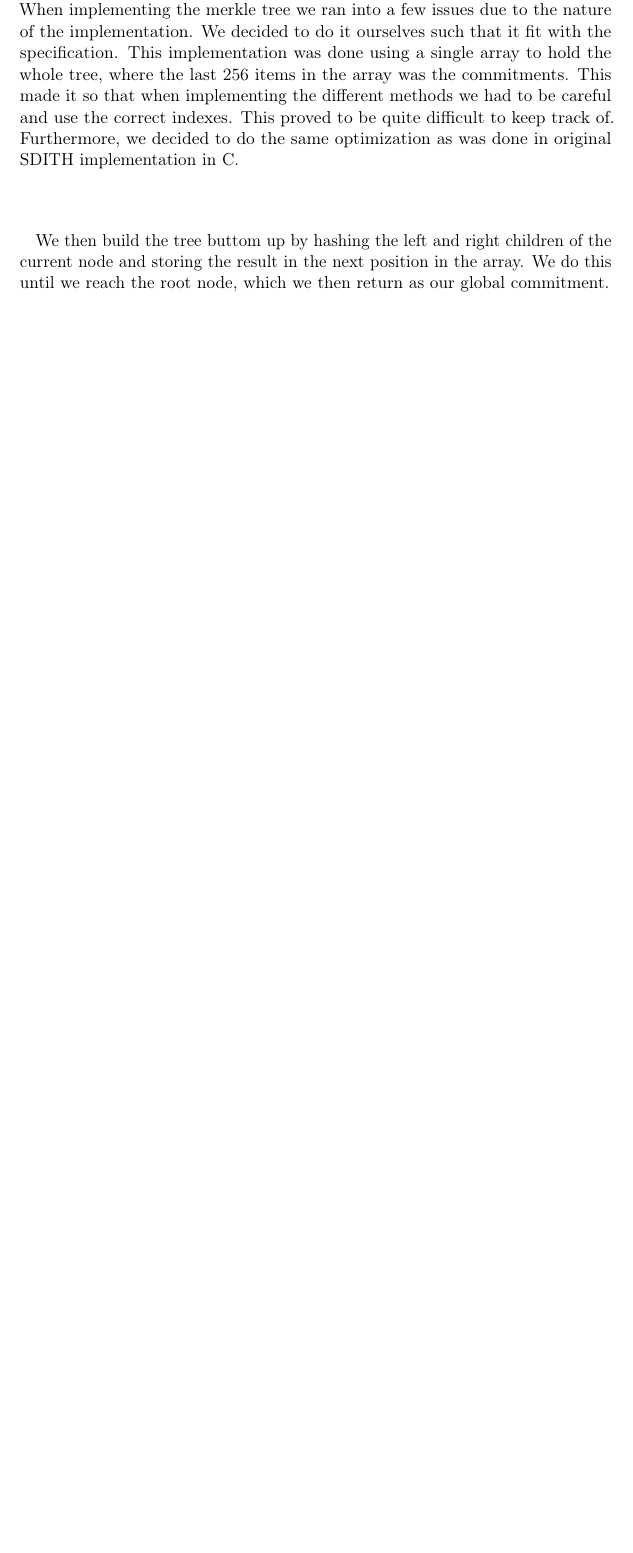
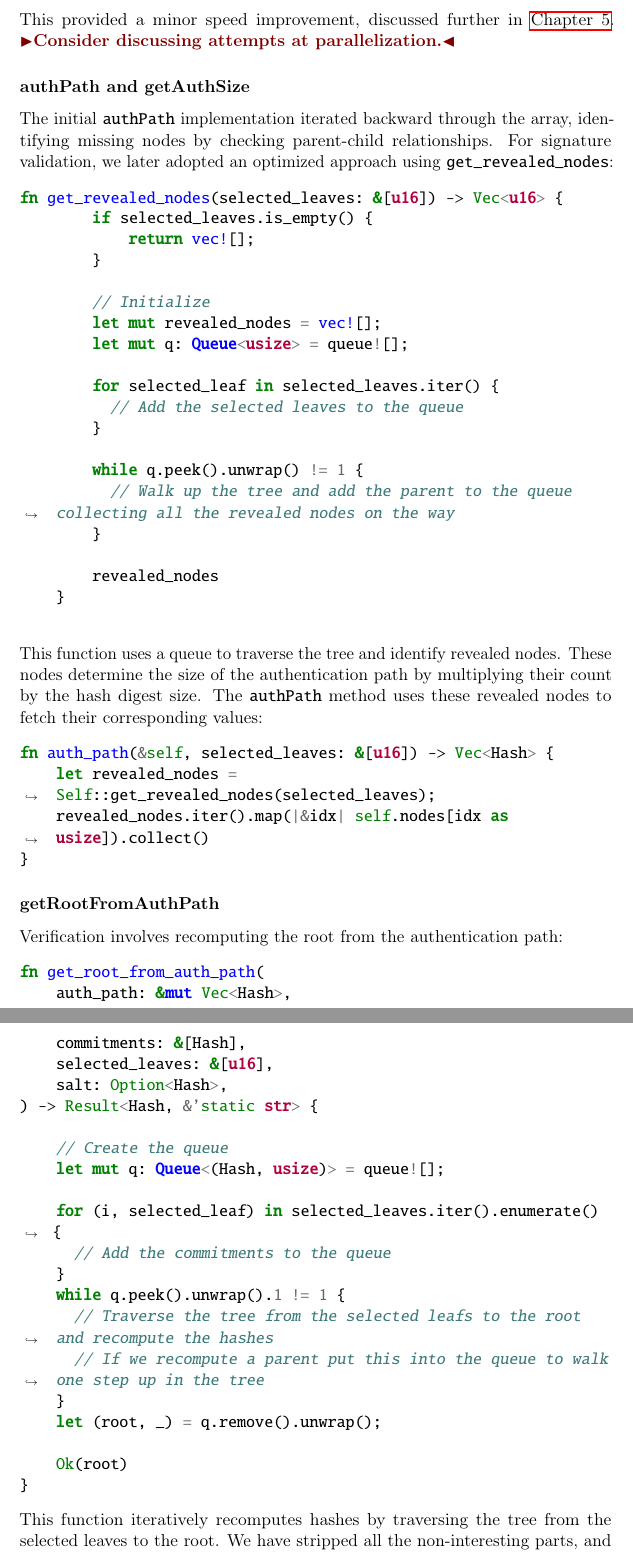
Before and after one commit to Mactherobot/sdith-rust, a LaTeX thesis (project/template.tex): part of page 67 of 82 before the commit and two parts of pages 68 and 69 of 84 after it, the two joined at a grey line, cut at the place of the change, the shorter picture padded with empty space. Compiled offline with pdfLaTeX.

Commit message:
Add section on merkle tree

```diff
--- a/project/template.tex
+++ b/project/template.tex
@@ -2037,13 +2037,3 @@ To be able to commit to shares we use the hasher that we just defined. The commi
 \end{itemize}
 We only create simple tests for this functionality as we rely on a hashing crate. We just test that the output of the function is the same base on the same input. And that if given a different salt the output is not the same.
 
-\subsubsection{Merkle Tree impl}\label{sub:merkle_tree_impl}
-\todo{When the specification is written write up the beginning for this.}
-When implementing the merkle tree we ran into a few issues due to the nature of the implementation. We decided to do it ourselves such that it fit with the specification.
-This implementation was done using a single array to hold the whole tree, where the last 256 items in the array was the commitments. This made it so that when implementing the different methods we had to be careful and use the correct indexes. This proved to be quite difficult to keep track of. Furthermore, we decided to do the same optimization as was done in original SDITH implementation in C.
-
-\begin{minted}{rust}
-
-\end{minted}
-
-We then build the tree buttom up by hashing the left and right children of the current node and storing the result in the next position in the array. We do this until we reach the root node, which we then return as our global commitment.
@@ -2051,3 +2058,63 @@ We then build the tree buttom up by hashing the left and right children of the c
+This provided a minor speed improvement, discussed further in \autoref{ch:bench}. \todo{Consider discussing attempts at parallelization.}
+
+\subsubsection{authPath and getAuthSize}\label{sec:auth_path}
+The initial \texttt{authPath} implementation iterated backward through the array, identifying missing nodes by checking parent-child relationships. For signature validation, we later adopted an optimized approach using \texttt{get\_revealed\_nodes}:
+\begin{minted}{rust}
+fn get_revealed_nodes(selected_leaves: &[u16]) -> Vec<u16> {
+        if selected_leaves.is_empty() {
+            return vec![];
+        }
+
+        // Initialize
+        let mut revealed_nodes = vec![];
+        let mut q: Queue<usize> = queue![];
+
+        for selected_leaf in selected_leaves.iter() {
+          // Add the selected leaves to the queue
+        }
+
+        while q.peek().unwrap() != 1 {
+          // Walk up the tree and add the parent to the queue collecting all the revealed nodes on the way
+        }
+
+        revealed_nodes
+    }
+
+\end{minted}
+This function uses a queue to traverse the tree and identify revealed nodes. These nodes determine the size of the authentication path by multiplying their count by the hash digest size. The \texttt{authPath} method uses these revealed nodes to fetch their corresponding values:
+\begin{minted}{rust}
+fn auth_path(&self, selected_leaves: &[u16]) -> Vec<Hash> {
+    let revealed_nodes = Self::get_revealed_nodes(selected_leaves);
+    revealed_nodes.iter().map(|&idx| self.nodes[idx as usize]).collect()
+}
+\end{minted}
+
+\subsubsection{getRootFromAuthPath}\label{sec:get_root_from_auth_path}
+Verification involves recomputing the root from the authentication path:
+\begin{minted}{rust}
+    fn get_root_from_auth_path(
+        auth_path: &mut Vec<Hash>,
+        commitments: &[Hash],
+        selected_leaves: &[u16],
+        salt: Option<Hash>,
+    ) -> Result<Hash, &'static str> {
+
+        // Create the queue
+        let mut q: Queue<(Hash, usize)> = queue![];
+
+        for (i, selected_leaf) in selected_leaves.iter().enumerate() {
+          // Add the commitments to the queue
+        }
+        while q.peek().unwrap().1 != 1 {
+          // Traverse the tree from the selected leafs to the root and recompute the hashes
+          // If we recompute a parent put this into the queue to walk one step up in the tree
+        }
+        let (root, _) = q.remove().unwrap();
+
+        Ok(root)
+    }
+\end{minted}
+This function iteratively recomputes hashes by traversing the tree from the selected leaves to the root. We have stripped all the non-interesting parts, and left the 2 main loops using the queue structure to iterate from the selected leaves up to the root.
 
 \subsubsection{Galois field arithmetic}\label{sub:gf256_arith}
 As stated earlier, we wanted to implement the underlying arithmetic our selves and not rely on there being a library for the arithmetic of the field. This led us to implement the galois field arithmetic.
```
Also changed, not shown: project/template.tex (19 more changed lines).
